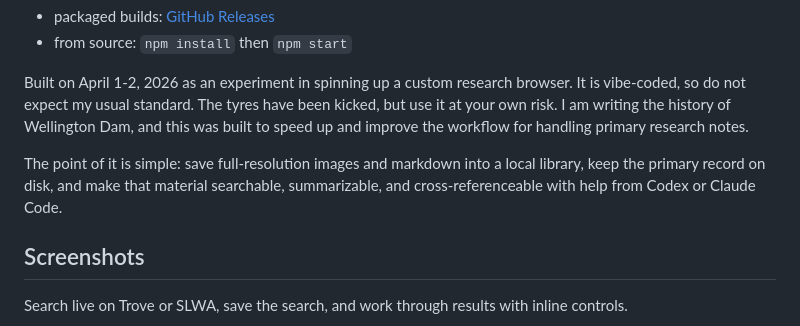
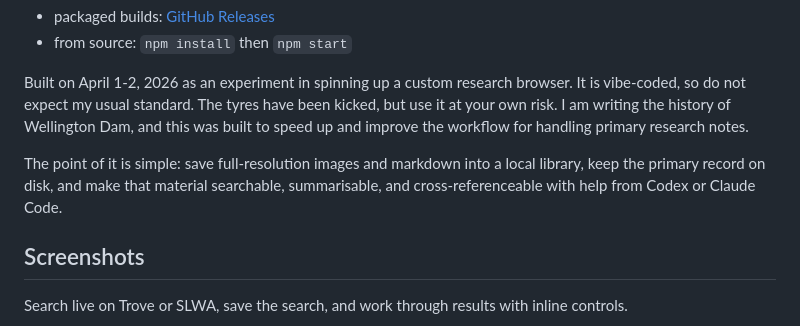
Before and after one commit to patrick-morrison/australian-library-browser, a Markdown page: README.md, the part around the change. Rendered like a GitHub page.

Commit message:
australian

```diff
--- a/README.md
+++ b/README.md
@@ -9,7 +9,7 @@ Run it either way:
 
 Built on April 1-2, 2026 as an experiment in spinning up a custom research browser. It is vibe-coded, so do not expect my usual standard. The tyres have been kicked, but use it at your own risk. I am writing the history of Wellington Dam, and this was built to speed up and improve the workflow for handling primary research notes.
 
-The point of it is simple: save full-resolution images and markdown into a local library, keep the primary record on disk, and make that material searchable, summarizable, and cross-referenceable with help from Codex or Claude Code.
+The point of it is simple: save full-resolution images and markdown into a local library, keep the primary record on disk, and make that material searchable, summarisable, and cross-referenceable with help from Codex or Claude Code.
 
 ## Screenshots
 
```
